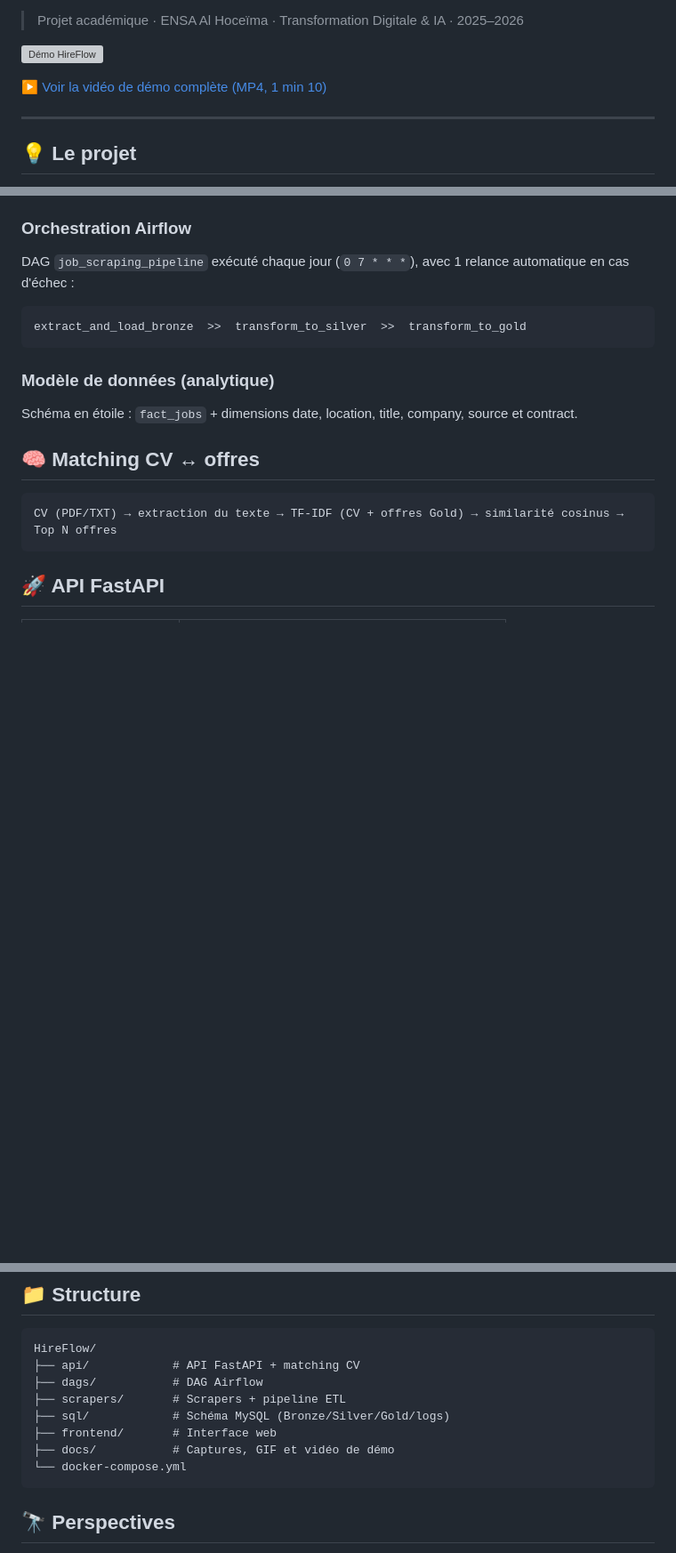
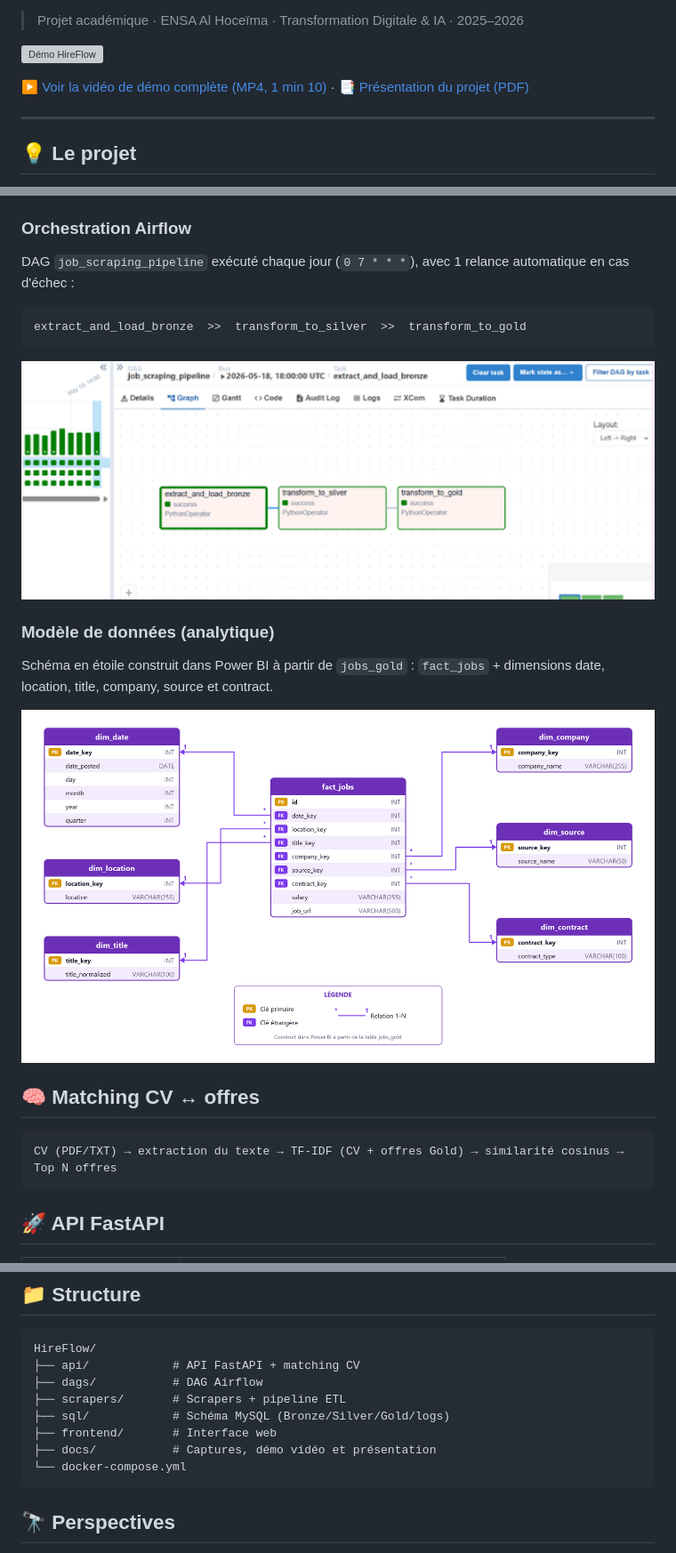
Before and after one commit to hajaryaz/HireFlow, a Markdown page: README.md, 3 parts joined by grey strips. Shown: that part at 89% size. Drawn GitHub-style; pictures changed too: docs/images/airflow-dag.png (added), docs/images/data-model.png (added); blank space fills up the shorter version; grey boxes are pictures that could not be loaded.

Commit message:
docs: add data model, Airflow DAG screenshot and project presentation

````diff
--- a/README.md
+++ b/README.md
@@ -14,7 +14,7 @@
 
 ![Démo HireFlow](docs/images/demo.gif)
 
-▶️ [Voir la vidéo de démo complète (MP4, 1 min 10)](docs/demo/hireflow-demo.mp4)
+▶️ [Voir la vidéo de démo complète (MP4, 1 min 10)](docs/demo/hireflow-demo.mp4) · 📑 [Présentation du projet (PDF)](docs/presentation/HireFlow-presentation.pdf)
 
 ---
 
@@ -59,9 +59,13 @@ DAG `job_scraping_pipeline` exécuté chaque jour (`0 7 * * *`), avec 1 relance
 extract_and_load_bronze  >>  transform_to_silver  >>  transform_to_gold
 ```
 
+![DAG Airflow](docs/images/airflow-dag.png)
+
 ### Modèle de données (analytique)
 
-Schéma en étoile : `fact_jobs` + dimensions date, location, title, company, source et contract.
+Schéma en étoile construit dans Power BI à partir de `jobs_gold` : `fact_jobs` + dimensions date, location, title, company, source et contract.
+
+![Modèle de données](docs/images/data-model.png)
 
 ## 🧠 Matching CV ↔ offres
 
@@ -131,7 +135,7 @@ HireFlow/
 ├── scrapers/       # Scrapers + pipeline ETL
 ├── sql/            # Schéma MySQL (Bronze/Silver/Gold/logs)
 ├── frontend/       # Interface web
-├── docs/           # Captures, GIF et vidéo de démo
+├── docs/           # Captures, démo vidéo et présentation
 └── docker-compose.yml
 ```
 
````
Also changed, not shown: 1 other file.
